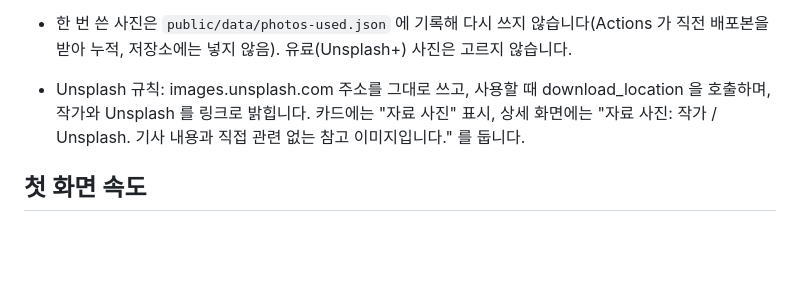
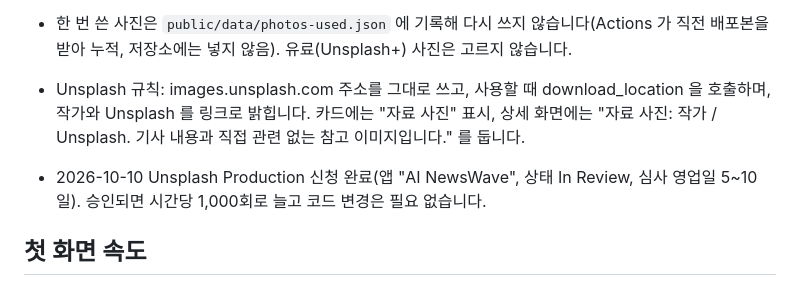
Before and after one commit to earthshin-e/ainewswave, a Markdown page: CLAUDE.md, the part around the change. Rendered like a GitHub page; blank space fills up the shorter version.

Commit message:
Unsplash Production 신청 기록
Co-Authored-By: Claude Opus 5.5 <noreply@anthropic.com>

```diff
--- a/CLAUDE.md
+++ b/CLAUDE.md
@@ -151,6 +151,8 @@
 - 한 번 쓴 사진은 `public/data/photos-used.json` 에 기록해 다시 쓰지 않습니다(Actions 가 직전 배포본을 받아 누적, 저장소에는 넣지 않음). 유료(Unsplash+) 사진은 고르지 않습니다.
 - Unsplash 규칙: images.unsplash.com 주소를 그대로 쓰고, 사용할 때 download_location 을 호출하며, 작가와 Unsplash 를 링크로 밝힙니다. 카드에는 "자료 사진" 표시, 상세 화면에는 "자료 사진: 작가 / Unsplash. 기사 내용과 직접 관련 없는 참고 이미지입니다." 를 둡니다.
 
+- 2026-10-10 Unsplash Production 신청 완료(앱 "AI NewsWave", 상태 In Review, 심사 영업일 5~10일). 승인되면 시간당 1,000회로 늘고 코드 변경은 필요 없습니다.
+
 ## 첫 화면 속도
 
 - 수집 스크립트가 전체 `articles.json` 과 함께 첫 화면용 `articles-recent.json`(최근 48시간, 최대 400건, `partial: true`)을 만듭니다. 화면은 가벼운 파일을 먼저 받고, 검색, 키워드 탭, 매체 선택, 더 보기 끝, 목록에 없는 기사 주소일 때만 전체 파일을 이어 받습니다(`ensureFull`). 예약 작업과 data 브랜치는 전체 파일을 씁니다.
```
